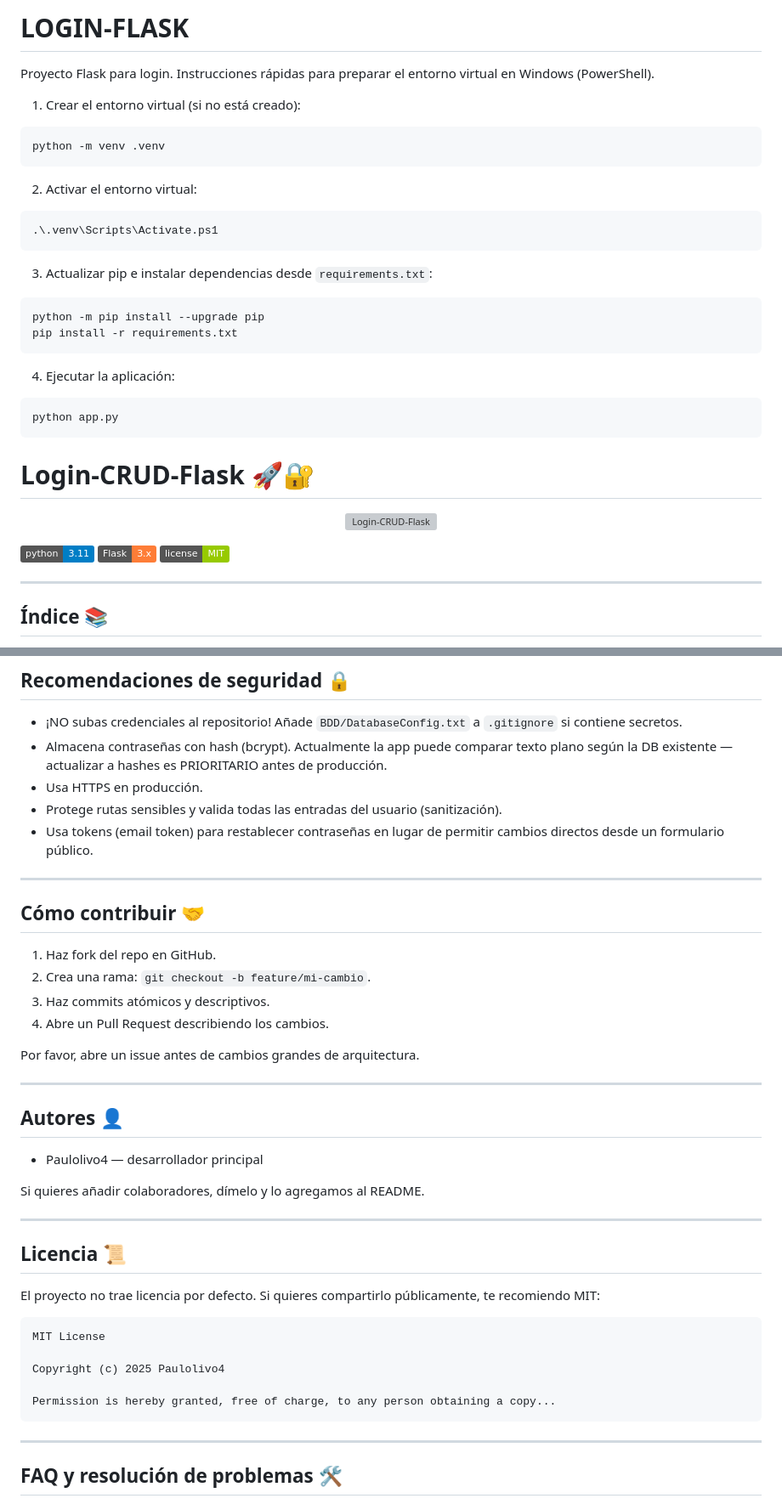
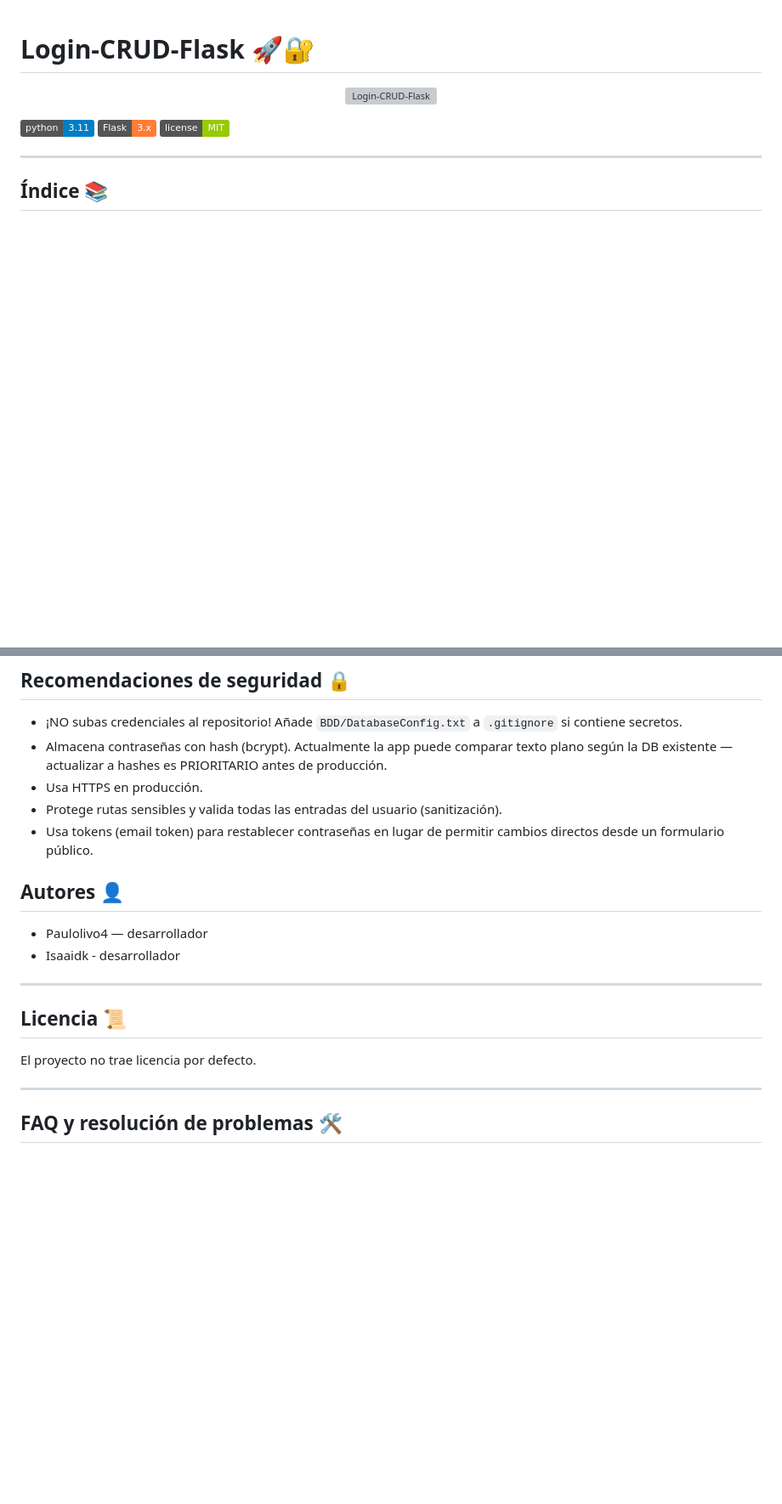
Before and after one commit to Paulolivo4/Login-CRUD-Flask, a Markdown page: README.md, 2 parts joined by grey strips. Shown at 85% size. Drawn GitHub-style; badges without logos; blank space fills up the shorter version; grey boxes are pictures that could not be loaded.

````diff
--- a/README.md
+++ b/README.md
@@ -1,32 +1,3 @@
-# LOGIN-FLASK
-
-Proyecto Flask para login. Instrucciones rápidas para preparar el entorno virtual en Windows (PowerShell).
-
-1) Crear el entorno virtual (si no está creado):
-
-```powershell
-python -m venv .venv
-```
-
-2) Activar el entorno virtual:
-
-```powershell
-.\.venv\Scripts\Activate.ps1
-```
-
-3) Actualizar pip e instalar dependencias desde `requirements.txt`:
-
-```powershell
-python -m pip install --upgrade pip
-pip install -r requirements.txt
-```
-
-4) Ejecutar la aplicación:
-
-```powershell
-python app.py
-```
-
 # Login-CRUD-Flask 🚀🔐
 
 <p align="center">
@@ -181,38 +142,16 @@ Ejemplo con variables de entorno (en `BDD/Conexion.py` leer `os.environ['DB_SERV
 - Protege rutas sensibles y valida todas las entradas del usuario (sanitización).
 - Usa tokens (email token) para restablecer contraseñas en lugar de permitir cambios directos desde un formulario público.
 
----
-
-## Cómo contribuir 🤝
-
-1. Haz fork del repo en GitHub.
-2. Crea una rama: `git checkout -b feature/mi-cambio`.
-3. Haz commits atómicos y descriptivos.
-4. Abre un Pull Request describiendo los cambios.
-
-Por favor, abre un issue antes de cambios grandes de arquitectura.
-
----
-
 ## Autores 👤
 
-- Paulolivo4 — desarrollador principal
-
-Si quieres añadir colaboradores, dímelo y lo agregamos al README.
+- Paulolivo4 — desarrollador
+- Isaaidk - desarrollador
 
 ---
 
 ## Licencia 📜
 
-El proyecto no trae licencia por defecto. Si quieres compartirlo públicamente, te recomiendo MIT:
-
-```
-MIT License
-
-Copyright (c) 2025 Paulolivo4
-
-Permission is hereby granted, free of charge, to any person obtaining a copy...
-```
+El proyecto no trae licencia por defecto.
 
 ---
 
````
Also changed, not shown: other parts of README.md (+1 -20 lines).
